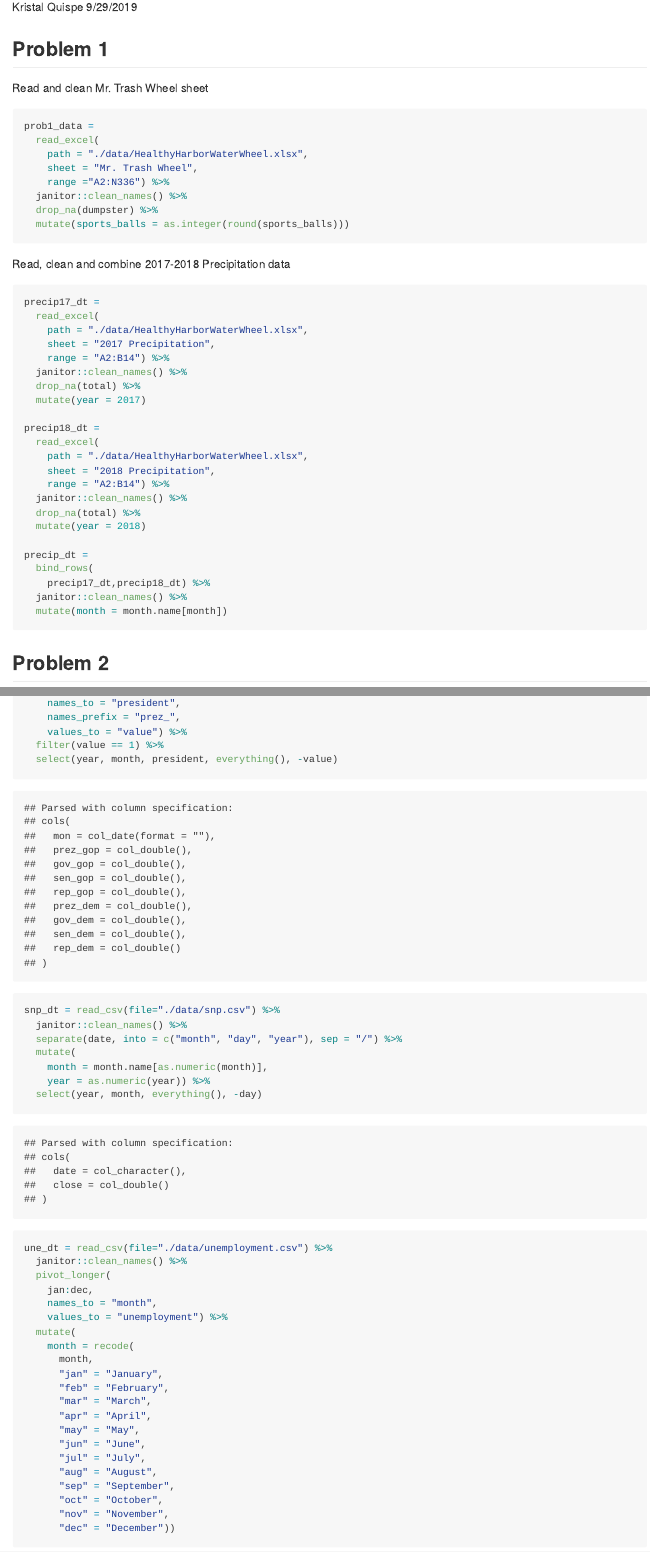
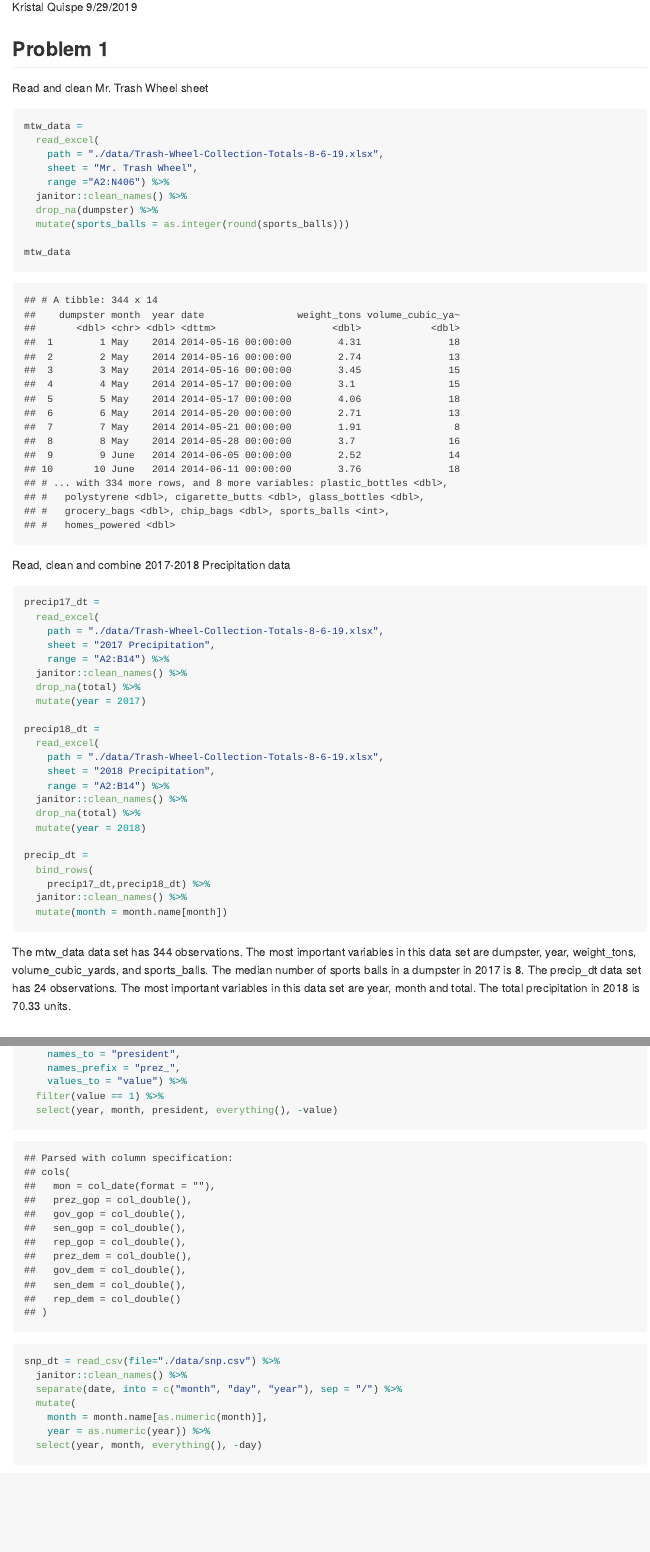
Before and after one commit to kq2127/p8105_hw2_kq2127, an R Markdown document (p8105_hw2_kq2127.Rmd): the page in a window 1100 px wide, from 110 px down, and a second part further down, joined at a grey line. The pictures show the output file p8105_hw2_kq2127.md that the author committed with the source, drawn offline in the style of GitHub.

Commit message:
finished question 1: wrote the paragraph and updated the path for data set used

````diff
--- a/p8105_hw2_kq2127.Rmd
+++ b/p8105_hw2_kq2127.Rmd
@@ -18,14 +18,17 @@ library(readxl)
 Read and clean Mr. Trash Wheel sheet
 
 ```{r}
-prob1_data =
+mtw_data =
   read_excel(
-    path = "./data/HealthyHarborWaterWheel.xlsx",
+    path = "./data/Trash-Wheel-Collection-Totals-8-6-19.xlsx",
     sheet = "Mr. Trash Wheel",
-    range ="A2:N336") %>%
+    range ="A2:N406") %>%
   janitor::clean_names() %>%
   drop_na(dumpster) %>%
   mutate(sports_balls = as.integer(round(sports_balls)))
+
+mtw_data
+
 
 ```
 
@@ -34,7 +37,7 @@ Read, clean and combine 2017-2018 Precipitation data
 ```{r}
 precip17_dt =
   read_excel(
-    path = "./data/HealthyHarborWaterWheel.xlsx",
+    path = "./data/Trash-Wheel-Collection-Totals-8-6-19.xlsx",
     sheet = "2017 Precipitation",
     range = "A2:B14") %>%
   janitor::clean_names() %>%
@@ -43,7 +46,7 @@ precip17_dt =
 
 precip18_dt =
   read_excel(
-    path = "./data/HealthyHarborWaterWheel.xlsx",
+    path = "./data/Trash-Wheel-Collection-Totals-8-6-19.xlsx",
     sheet = "2018 Precipitation",
     range = "A2:B14") %>%
   janitor::clean_names() %>%
@@ -56,6 +59,8 @@ precip_dt =
   janitor::clean_names() %>%
   mutate(month = month.name[month])
 ```
+
+The mtw_data data set has 344 observations. The most important variables in this data set are dumpster, year, weight_tons, volume_cubic_yards, and sports_balls. The median number of sports balls in a dumpster in 2017 is `r median(pull(filter(mtw_data,year == 2017), sports_balls))`. The precip_dt data set has 24 observations. The most important variables in this data set are year, month and total.  The total precipitation in 2018 is `r sum(pull(precip18_dt, total))` units.
 
 ## Problem 2
 
````
Also changed, not shown: data/Trash-Wheel-Collection-Totals-8-6-19.xlsx (added), p8105_hw2_kq2127.md.
